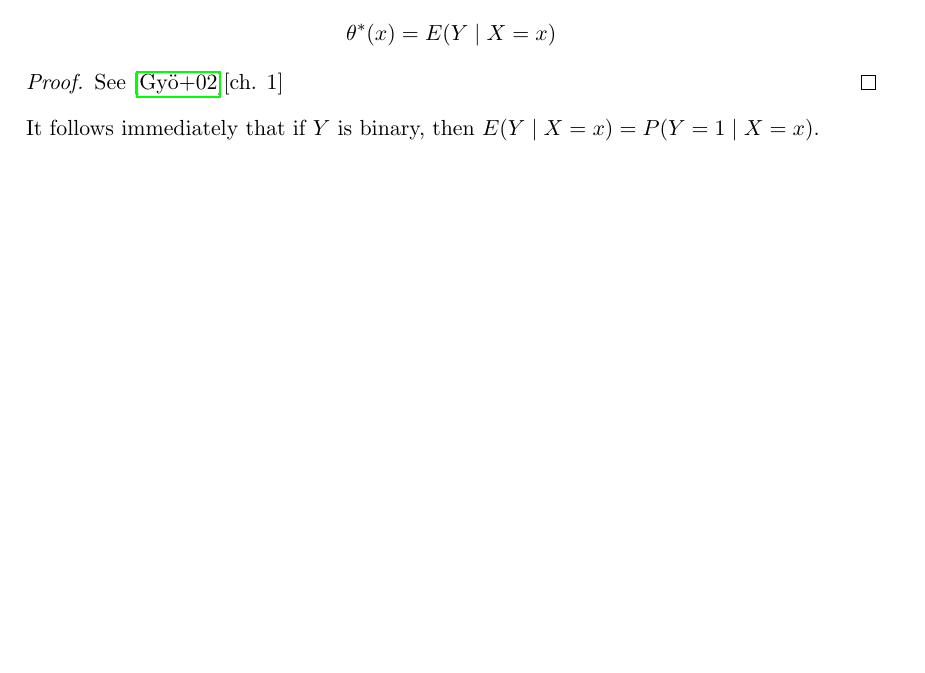
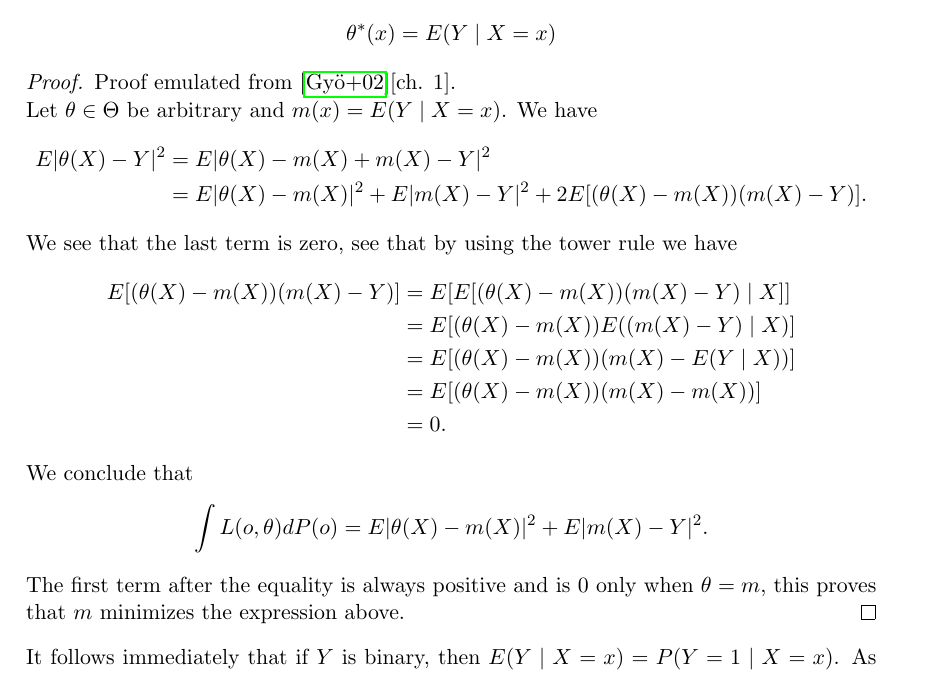
Before and after one commit to jyliuu/bachelor-thesis, a LaTeX document (bachelordraft/main.tex): part of page 4 of 12, cut so that both start at the same text, the shorter picture padded with empty space. Compiled offline with pdfLaTeX.

Commit message:
Add proof for minimizing risk

```diff
--- a/bachelordraft/main.tex
+++ b/bachelordraft/main.tex
@@ -112,12 +112,28 @@ Theorem \ref{minrisk} shows that the minimum risk is achieved by the conditional
     \end{align*}
 \end{theorem}
 \begin{proof}
-    See \cite{gyorfi2002distribution}[ch. 1]
+    Proof emulated from \cite{gyorfi2002distribution}[ch. 1].
+
+    Let $ \btheta \in \Theta $ be arbitrary and $ m(x) = E(Y \mid X = x) $. We have
+    \begin{align*}
+        E| \theta(X) - Y |^2 &= E| \theta(X) - m(X) + m(X) - Y |^2 \\
+                             &= E| \theta(X) - m(X) |^2 + E| m(X) - Y |^2 + 2 E[ (\theta(X) - m(X))(m(X) - Y) ].
+    \end{align*}
+    We see that the last term is zero, see that by using the tower rule we have
+    \begin{align*}
+        E[ (\theta(X) - m(X))(m(X) - Y) ] &= E[ E[ (\theta(X) - m(X))(m(X) - Y) \mid X] ] \\
+                                                       &= E[ (\theta(X) - m(X)) E( (m(X) - Y) \mid X) ] \\
+                                                       &= E[ (\theta(X) - m(X)) ( m(X) - E(Y \mid X)) ] \\
+                                                       &= E[ (\theta(X) - m(X)) ( m(X) - m(X)) ] \\
+                                                       &= 0.
+    \end{align*}
+    We conclude that
+    \begin{align*}
+        \int L(o, \theta) d P(o) &= E| \theta(X) - m(X) |^2 + E | m(X) - Y |^2.
+    \end{align*}
+    The first term after the equality is always positive and is $ 0 $ only when $ \theta = m $, this proves that $ m $ minimizes the expression above.
 \end{proof}
-It follows immediately that if $ Y $ is binary, then $ E(Y \mid X = x) = P(Y = 1 \mid X = x) $.
-
-
-As we do not have access to the data-generating process $ P $, our goal is to estimate $ \btheta^{*} $, this means to \textbf{learn} the true regression function from our data.
+It follows immediately that if $ Y $ is binary, then $ E(Y \mid X = x) = P(Y = 1 \mid X = x) $. As we do not have access to the data-generating process $ P $, our goal is to estimate $ \btheta^{*} $, this means to \textbf{learn} the true regression function from our data.
 We will therefore introduce the terminology \textbf{learning algorithm} and \textbf{learner} in the context of learning from our data.
 
 \subsection{Learning algorithms and learners}
```
Also changed, not shown: bachelordraft/out/main.pdf, 7 other files.
